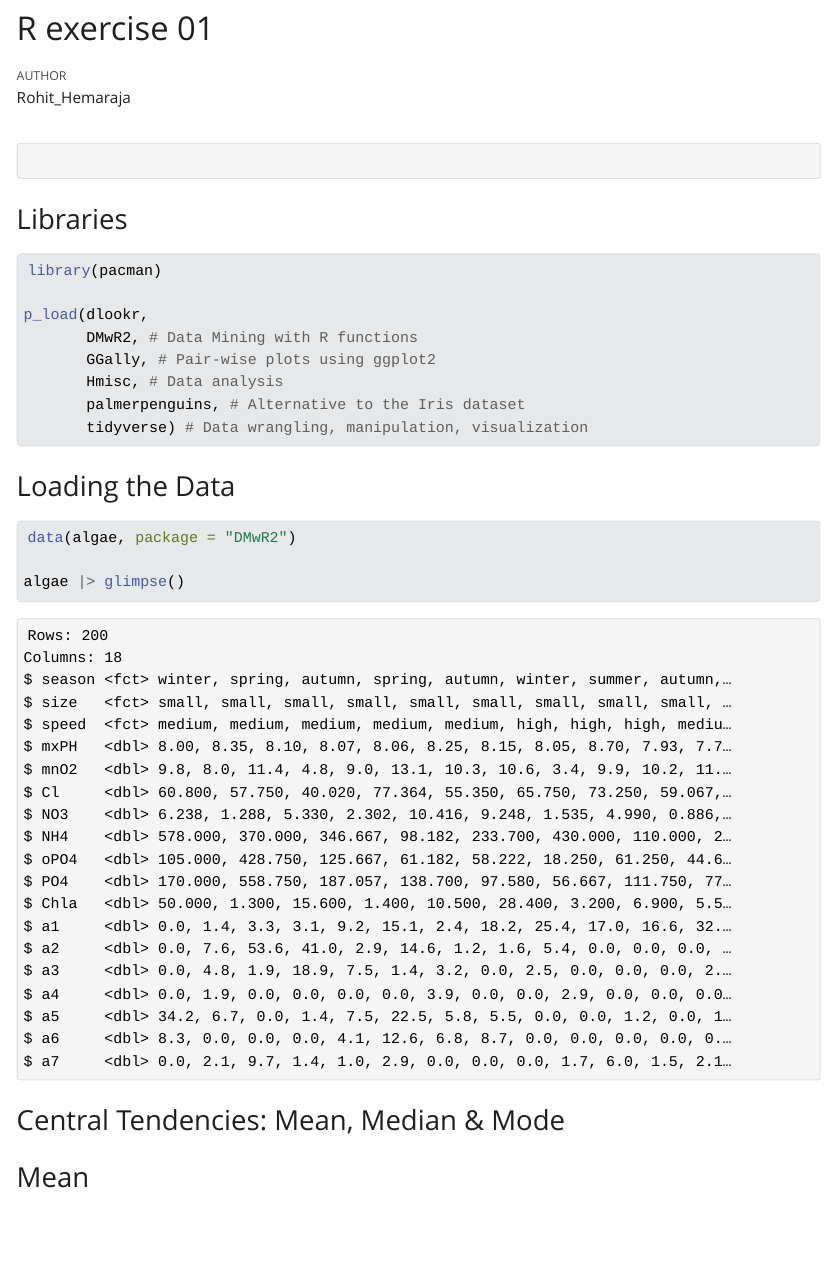
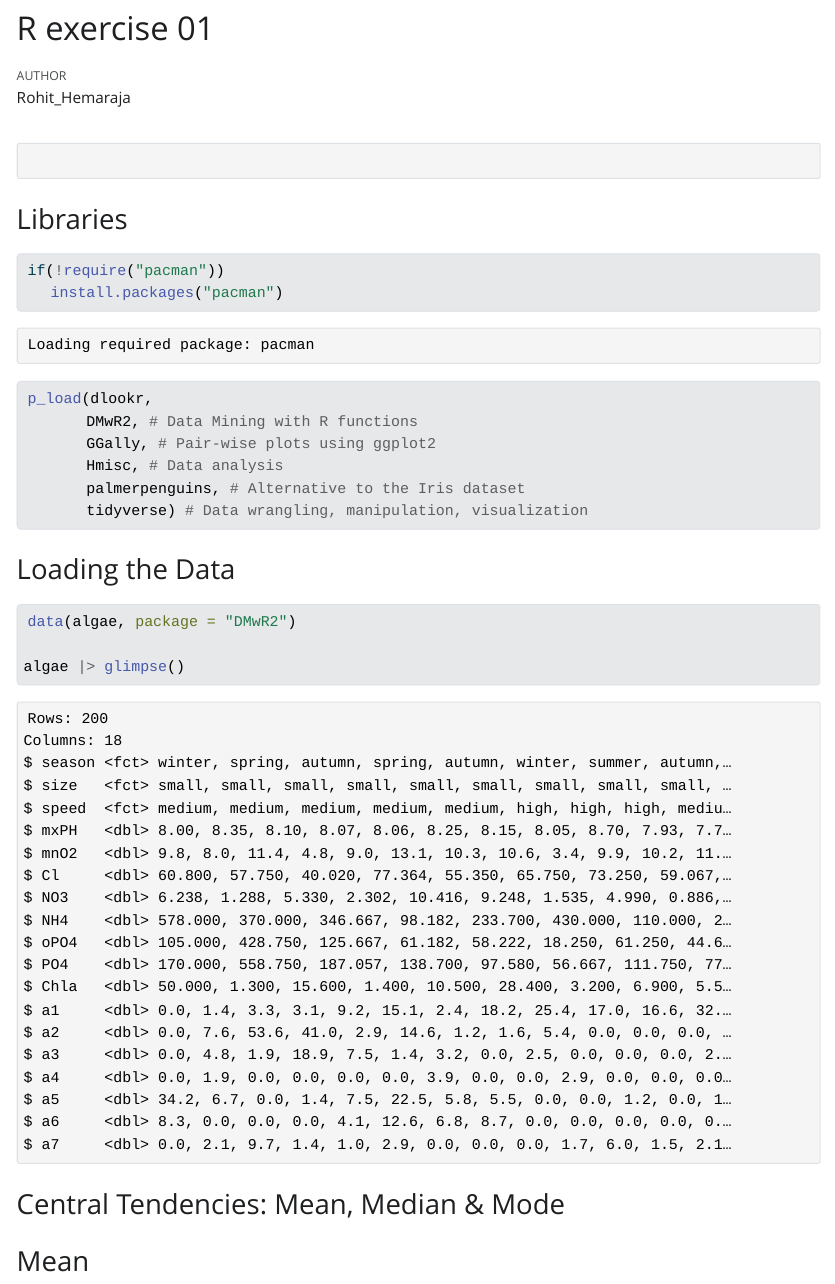
Before and after one commit to INFO-523-Exercises/r-python-exercise-1-Rohit_Hemaraja, a Quarto document (r-python-exercise-RohitHemaraja.qmd): the page in a window 1100 px wide, from its top. The pictures show the output file r-python-exercise-RohitHemaraja.html that the author committed with the source, opened offline; Quarto's library style sheets are replaced by a plain one without menus; long lines of code are wrapped.

Commit message:
Code Changes

````diff
--- a/r-python-exercise-RohitHemaraja.qmd
+++ b/r-python-exercise-RohitHemaraja.qmd
@@ -5,13 +5,14 @@ format: html
 editor: visual
 ---
 
-```{}
+```
 ```
 
 ### Libraries
 
 ```{r}
-library(pacman)
+if(!require("pacman"))
+   install.packages("pacman")
 
 p_load(dlookr,
        DMwR2, # Data Mining with R functions
````
Also changed, not shown: r-python-exercise-RohitHemaraja.html.
